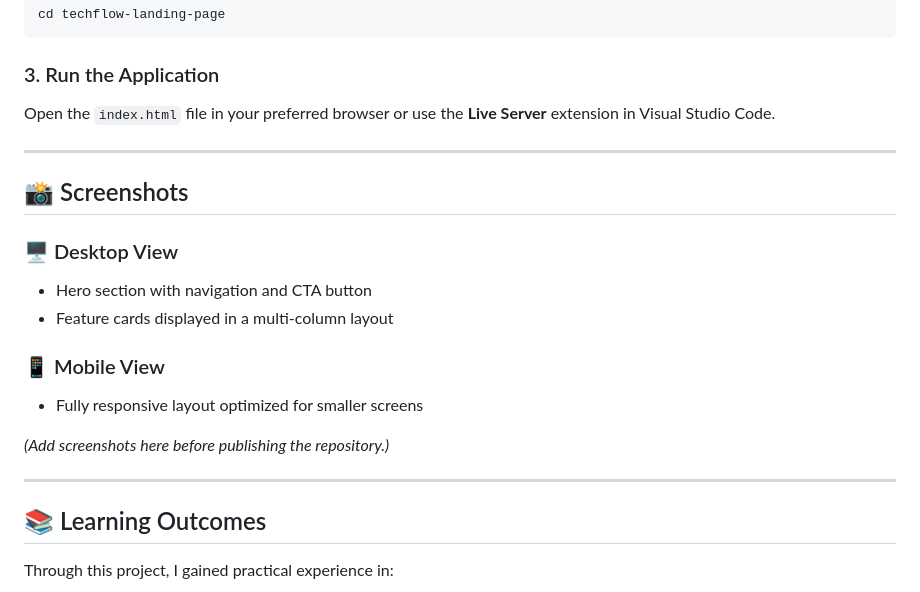
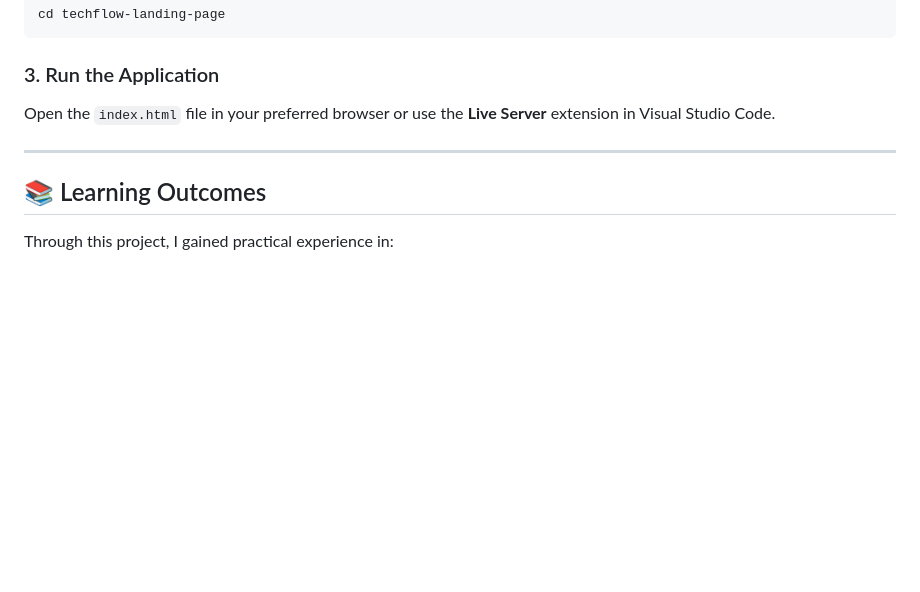
Before and after one commit to rehan-tariq8/QWETRUM-Technologies-Inernship, a Markdown page: Landing Page/README.md, the part around the change. Rendered like a GitHub page; blank space fills up the shorter version.

```diff
--- a/Landing Page/README.md
+++ b/Landing Page/README.md
@@ -98,21 +98,6 @@ Open the `index.html` file in your preferred browser or use the **Live Server**
 
 ---
 
-## 📸 Screenshots
-
-### 🖥️ Desktop View
-
-* Hero section with navigation and CTA button
-* Feature cards displayed in a multi-column layout
-
-### 📱 Mobile View
-
-* Fully responsive layout optimized for smaller screens
-
-*(Add screenshots here before publishing the repository.)*
-
----
-
 ## 📚 Learning Outcomes
 
 Through this project, I gained practical experience in:
```
